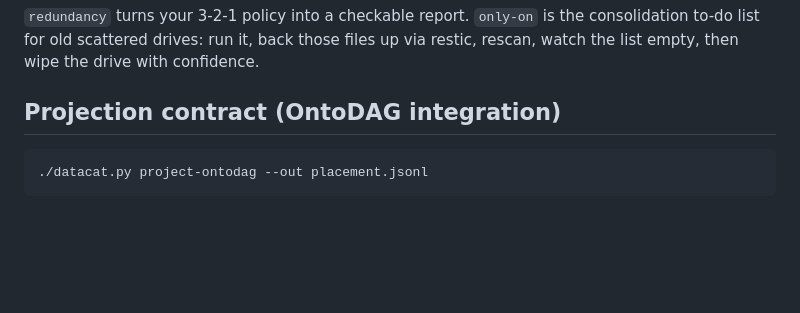
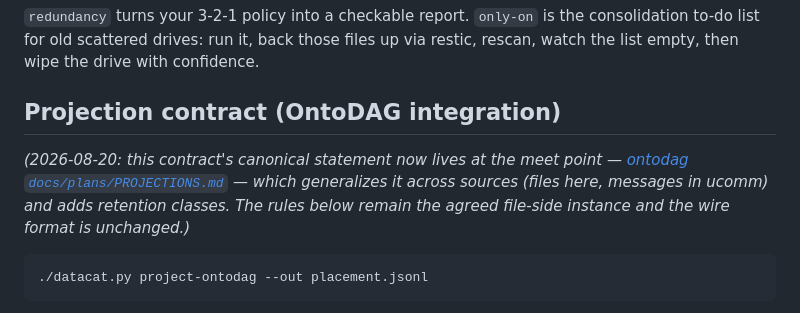
Before and after one commit to petfold/holdings, a Markdown page: README.md, the part around the change. Drawn GitHub-style; blank space fills up the shorter version.

Commit message:
README: point the projection contract at its canonical statement
The cross-repo contract now lives at ontodag docs/plans/PROJECTIONS.md;
the rules here remain the agreed file-side instance, wire format
unchanged.

Co-Authored-By: Claude Fable 5 <noreply@anthropic.com>

````diff
--- a/README.md
+++ b/README.md
@@ -58,6 +58,12 @@ drive with confidence.
 
 ## Projection contract (OntoDAG integration)
 
+*(2026-08-20: this contract's canonical statement now lives at the meet
+point — [ontodag `docs/plans/PROJECTIONS.md`](https://github.com/petfold/ontodag/blob/main/docs/plans/PROJECTIONS.md)
+— which generalizes it across sources (files here, messages in ucomm)
+and adds retention classes. The rules below remain the agreed file-side
+instance and the wire format is unchanged.)*
+
 ```bash
 ./datacat.py project-ontodag --out placement.jsonl
 ```
````
